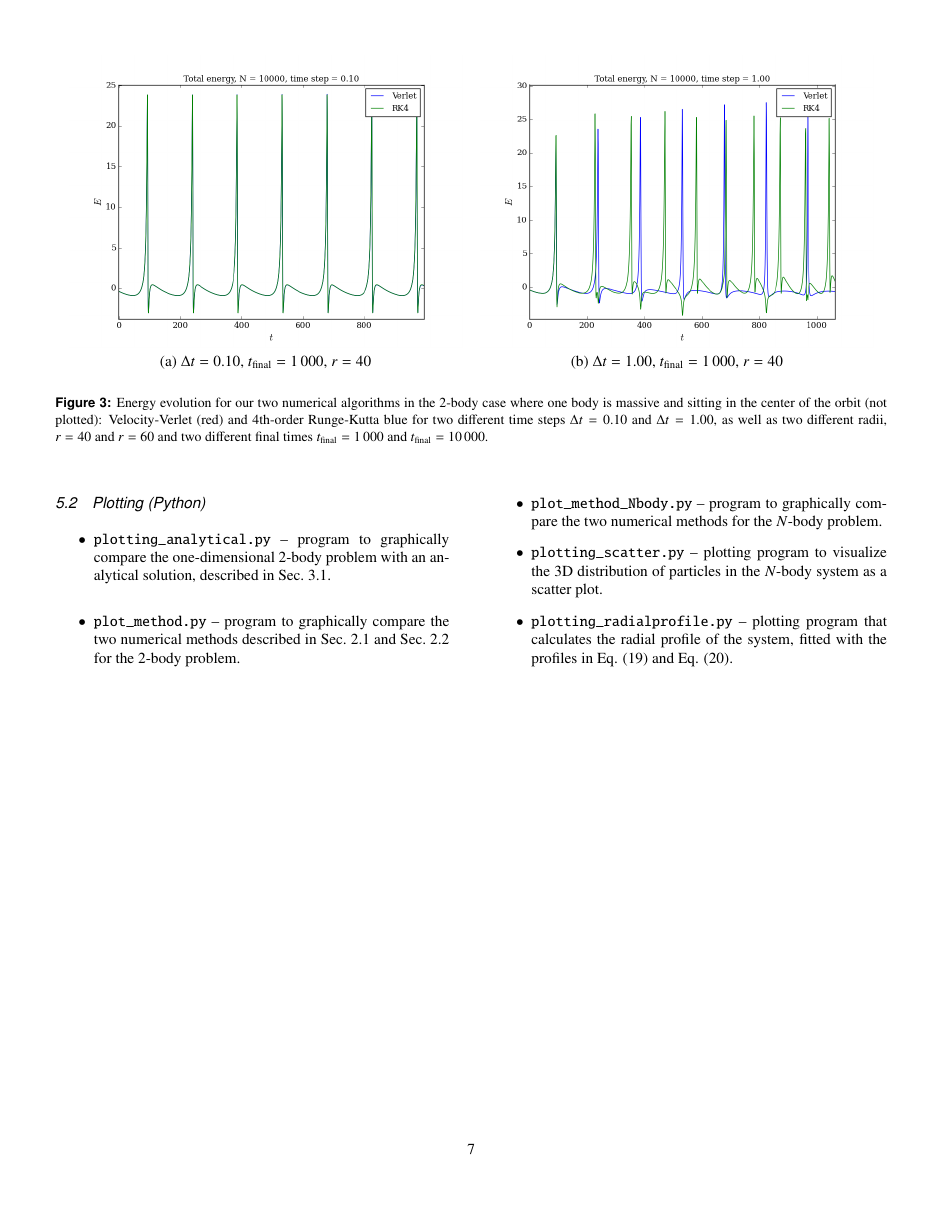
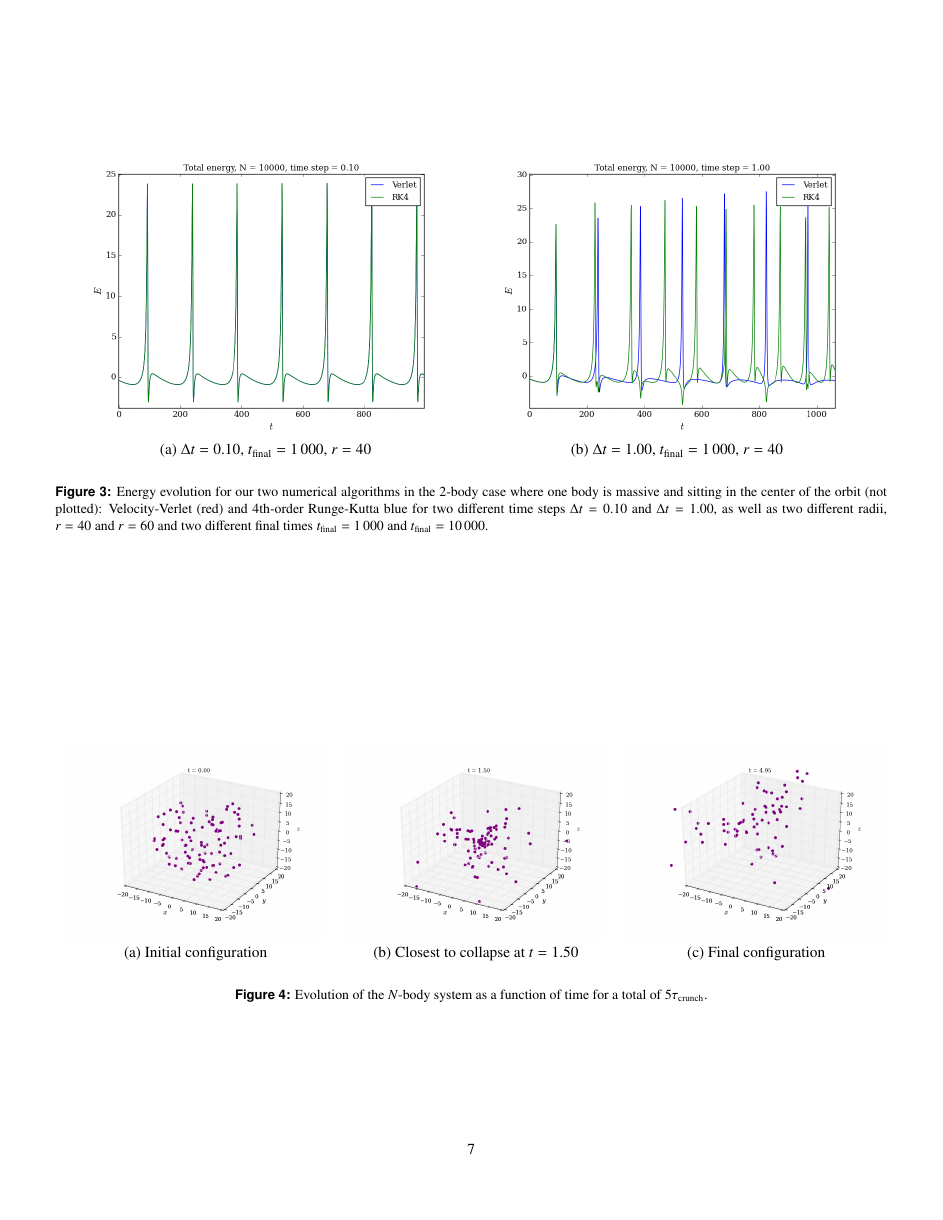
Before and after one commit to mariahammerstrom/Project5, a LaTeX paper (Report/FYS4150-Report-Project5.tex): page 7 of 7 before the commit and page 7 of 8 after it. Compiled offline with pdfLaTeX.

Commit message:
Added plots to report.

```diff
--- a/Report/FYS4150-Report-Project5.tex
+++ b/Report/FYS4150-Report-Project5.tex
@@ -370,5 +370,17 @@ This will not be the case in our model where $N$ is finite. Then the gravitation
 
 COMMENTS.
+
+\begin{figure*}
+\begin{center}
+\begin{tabular}{ccc}
+  	\includegraphics[width=60mm]{Images/Image_100_000.png}
+	& \includegraphics[width=60mm]{Images/Image_100_150.png}
+	& \includegraphics[width=60mm]{Images/Image_100_495.png} \\
+	(a) Initial configuration				& (b) Closest to collapse at $t = 1.50$ 	& (c) Final configuration \\[6pt]
+\end{tabular}
+\caption{Evolution of the $N$-body system as a function of time for a total of 5$\tau_{\mathrm{crunch}}$.}\label{fig:N_body_simulation}
+\end{center}
+\end{figure*}
 
 
 \subsubsection{The energy of the system}
@@ -454,7 +466,7 @@ The codes developed and used in this project are:
 	\item \verb@plotting_analytical.py@ -- program to graphically compare the one-dimensional 2-body problem with an analytical solution, described in Sec.~\ref{sec:analytical_test}.
 	\item \verb@plot_method.py@ -- program to graphically compare the two numerical methods described in Sec.~\ref{sec:RK4} and Sec.~\ref{sec:VV} for the 2-body problem.
 	\item \verb@plot_method_Nbody.py@ -- program to graphically compare the two numerical methods for the $N$-body problem.
-	\item \verb@plotting_scatter.py@ -- plotting program to visualize the 3D distribution of particles in the $N$-body system as a scatter plot.
+	\item \verb@plotting_scatter.py@ -- plotting program to visualize the 3D distribution of particles in the $N$-body system as a scatter plot, as shown in Fig.~\ref{fig:N_body_simulation}.
 	\item \verb@plotting_radialprofile.py@ -- plotting program that calculates the radial profile of the system, fitted with the profiles in Eq. (\ref{eq:simple_fit}) and Eq. (\ref{eq:NFW}).
 \end{itemize}
 
```
Also changed, not shown: Project5/Movie/Image_100_0.05.png, Project5/Movie/Image_100_0.50.png (deleted), Report/FYS4150-Report-Project5.pdf, Report/Images/Image_100_000.png (renamed from Project5/Movie/Image_100_0.00.png), Report/Images/Image_100_150.png (renamed from Project5/Movie/Image_100_1.50.png), Report/Images/Image_100_495.png (renamed from Project5/Movie/Image_100_4.95.png), Report/FYS4150-Report-Project5.tex (2 more changed lines), 3 other files.
